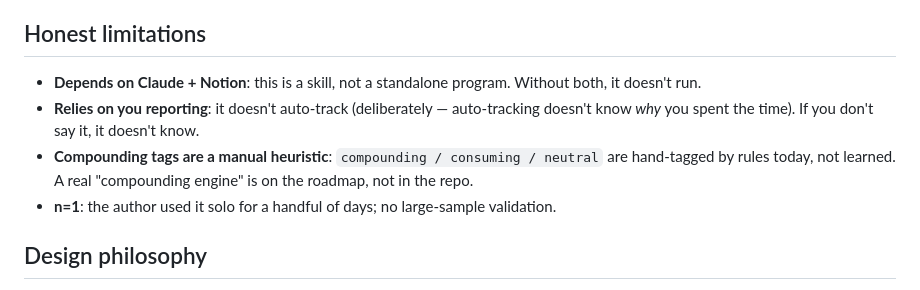
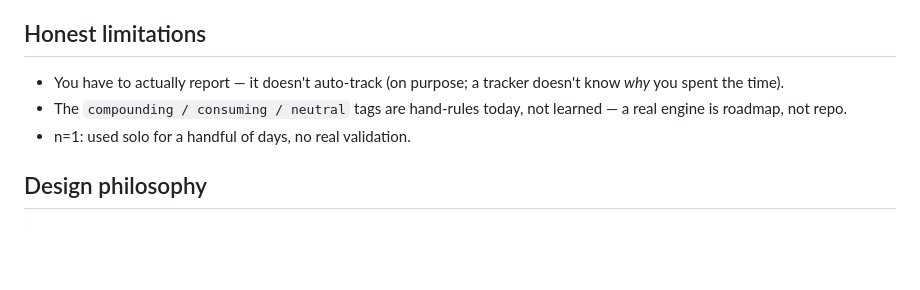
Before and after one commit to cruisekkk/time-ledger, a Markdown page: README.md, the part around the change. Drawn GitHub-style; blank space fills up the shorter version.

Commit message:
docs: trim Honest limitations to 3 one-liners (drop the redundant Claude+Notion bullet)
Co-Authored-By: Claude Opus 4.8 <noreply@anthropic.com>

```diff
--- a/README.md
+++ b/README.md
@@ -78,10 +78,9 @@ cp time-ledger/SKILL.md ~/.claude/skills/time-ledger/SKILL.md
 
 ## Honest limitations
 
-- **Depends on Claude + Notion**: this is a skill, not a standalone program. Without both, it doesn't run.
-- **Relies on you reporting**: it doesn't auto-track (deliberately — auto-tracking doesn't know *why* you spent the time). If you don't say it, it doesn't know.
-- **Compounding tags are a manual heuristic**: `compounding / consuming / neutral` are hand-tagged by rules today, not learned. A real "compounding engine" is on the roadmap, not in the repo.
-- **n=1**: the author used it solo for a handful of days; no large-sample validation.
+- You have to actually report — it doesn't auto-track (on purpose; a tracker doesn't know *why* you spent the time).
+- The `compounding / consuming / neutral` tags are hand-rules today, not learned — a real engine is roadmap, not repo.
+- n=1: used solo for a handful of days, no real validation.
 
 ## Design philosophy
 
```
Also changed, not shown: README.zh-CN.md (+3 -4 lines).
